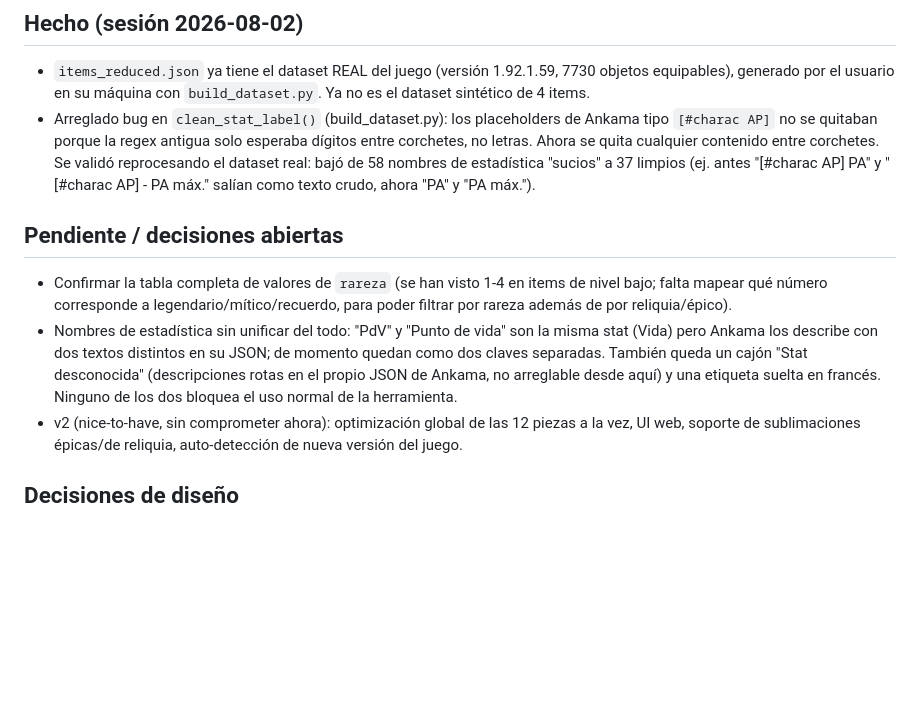
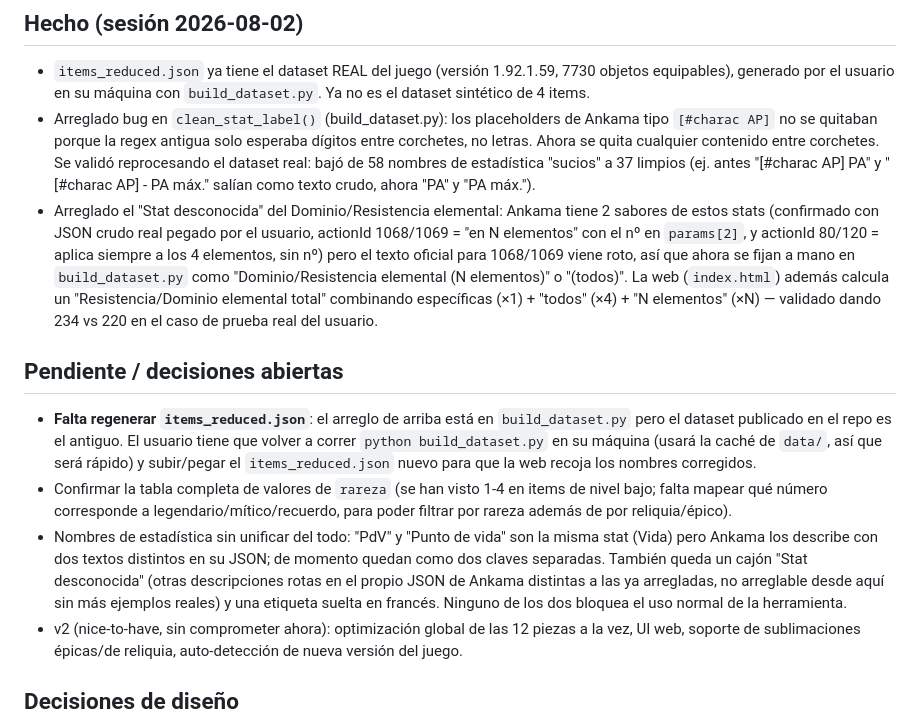
Before and after one commit to jaumander/wakfu-gear-compare, a Markdown page: PROJECT.md, the part around the change. Rendered like a GitHub page; blank space fills up the shorter version.

Commit message:
WIP: documentar arreglo de dominio/resistencia elemental en PROJECT.md

```diff
--- a/PROJECT.md
+++ b/PROJECT.md
@@ -62,16 +62,29 @@ y en español.
   reprocesando el dataset real: bajó de 58 nombres de estadística "sucios" a 37 limpios
   (ej. antes "[#charac AP]  PA" y "[#charac AP] - PA máx." salían como texto crudo, ahora
   "PA" y "PA máx.").
+- Arreglado el "Stat desconocida" del Dominio/Resistencia elemental: Ankama tiene 2 sabores
+  de estos stats (confirmado con JSON crudo real pegado por el usuario, actionId 1068/1069
+  = "en N elementos" con el nº en `params[2]`, y actionId 80/120 = aplica siempre a los 4
+  elementos, sin nº) pero el texto oficial para 1068/1069 viene roto, así que ahora se
+  fijan a mano en `build_dataset.py` como "Dominio/Resistencia elemental (N elementos)" o
+  "(todos)". La web (`index.html`) además calcula un "Resistencia/Dominio elemental total"
+  combinando específicas (×1) + "todos" (×4) + "N elementos" (×N) — validado dando 234 vs
+  220 en el caso de prueba real del usuario.
 
 ## Pendiente / decisiones abiertas
+- **Falta regenerar `items_reduced.json`**: el arreglo de arriba está en `build_dataset.py`
+  pero el dataset publicado en el repo es el antiguo. El usuario tiene que volver a correr
+  `python build_dataset.py` en su máquina (usará la caché de `data/`, así que será rápido)
+  y subir/pegar el `items_reduced.json` nuevo para que la web recoja los nombres corregidos.
 - Confirmar la tabla completa de valores de `rareza` (se han visto 1-4 en items de nivel
   bajo; falta mapear qué número corresponde a legendario/mítico/recuerdo, para poder
   filtrar por rareza además de por reliquia/épico).
 - Nombres de estadística sin unificar del todo: "PdV" y "Punto de vida" son la misma stat
   (Vida) pero Ankama los describe con dos textos distintos en su JSON; de momento quedan
-  como dos claves separadas. También queda un cajón "Stat desconocida" (descripciones rotas
-  en el propio JSON de Ankama, no arreglable desde aquí) y una etiqueta suelta en francés.
-  Ninguno de los dos bloquea el uso normal de la herramienta.
+  como dos claves separadas. También queda un cajón "Stat desconocida" (otras descripciones
+  rotas en el propio JSON de Ankama distintas a las ya arregladas, no arreglable desde aquí
+  sin más ejemplos reales) y una etiqueta suelta en francés. Ninguno de los dos bloquea el
+  uso normal de la herramienta.
 - v2 (nice-to-have, sin comprometer ahora): optimización global de las 12 piezas a la vez,
   UI web, soporte de sublimaciones épicas/de reliquia, auto-detección de nueva versión del
   juego.
```
